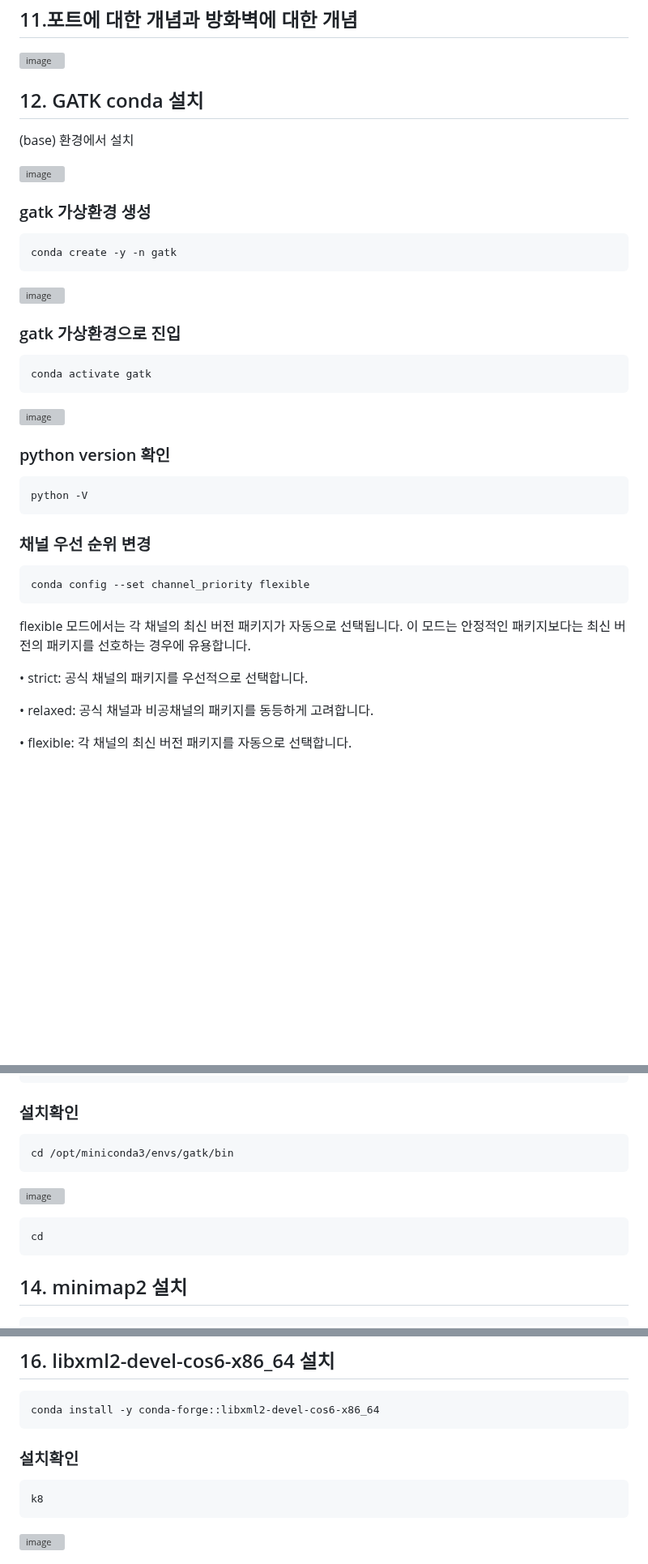
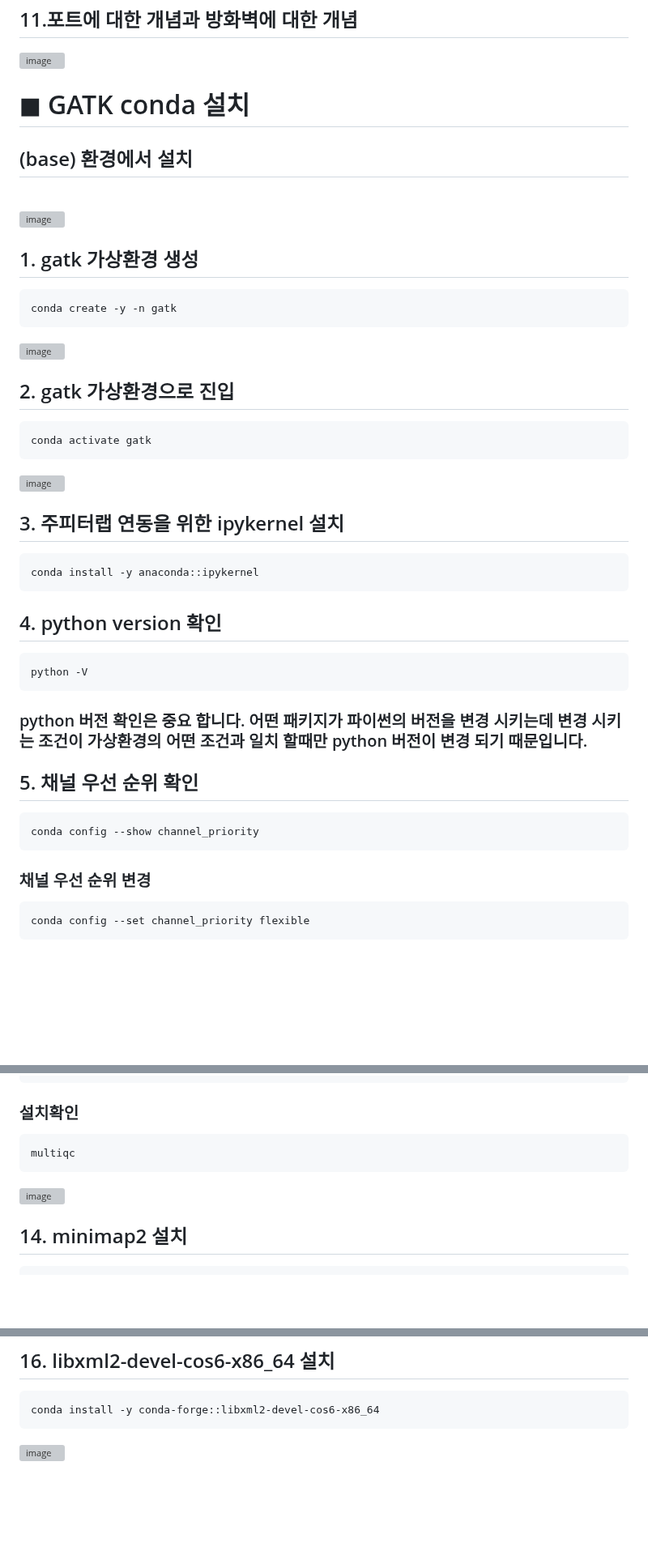
Before and after one commit to yhgong/my-first-blog, a Markdown page: README.md, 3 parts joined by grey strips. Shown at 81% size. GitHub-like rendering; blank space fills up the shorter version; grey boxes are pictures that could not be loaded.

````diff
--- a/README.md
+++ b/README.md
@@ -295,41 +321,47 @@ jupyter lab --ip=0.0.0.0 --port=8888 --allow-root --no-browser
 
 ![image](https://github.com/user-attachments/assets/ece4e3f6-e754-4edb-bc19-712c788a883e)
 
-## 12. GATK conda 설치
-(base) 환경에서 설치 <br>
+# ◼︎ GATK conda 설치
+## (base) 환경에서 설치
+<br>
 
 ![image](https://github.com/user-attachments/assets/aa19b3ac-7c32-4bc7-b8b7-a04302e1ec24)
 
-### gatk 가상환경 생성
+## 1. gatk 가상환경 생성
 ```
 conda create -y -n gatk
 ```
 
 ![image](https://github.com/user-attachments/assets/aa3d417c-ed92-44cc-b28b-8c22791b7592)
 
-### gatk 가상환경으로 진입
+## 2. gatk 가상환경으로 진입
 ```
 conda activate gatk
 ```
 ![image](https://github.com/user-attachments/assets/9eeb679b-6b13-4de0-8082-d79e838309cb)
 
-### python version 확인
+## 3. 주피터랩 연동을 위한 ipykernel 설치
+```
+conda install -y anaconda::ipykernel
+```
+
+## 4. python version 확인
 ```
 python -V
 ```
+### python 버전 확인은 중요 합니다. 어떤 패키지가 파이썬의 버전을 변경 시키는데 변경 시키는 조건이 가상환경의 어떤 조건과 일치 할때만 python 버전이 변경 되기 때문입니다.
+
+## 5. 채널 우선 순위 확인
+```
+conda config --show channel_priority
+```
 
 ### 채널 우선 순위 변경
 ```
 conda config --set channel_priority flexible
 ```
-flexible 모드에서는 각 채널의 최신 버전 패키지가 자동으로 선택됩니다. 이 모드는 안정적인 패키지보다는 최신 버전의 패키지를 선호하는 경우에 유용합니다.
-
-•	strict: 공식 채널의 패키지를 우선적으로 선택합니다.
-
-•	relaxed: 공식 채널과 비공채널의 패키지를 동등하게 고려합니다.
-
-•	flexible: 각 채널의 최신 버전 패키지를 자동으로 선택합니다.
-
+
+<br>
 <br>
 <br>
 <br>
@@ -497,14 +537,10 @@ conda install -y bioconda::multiqc
 ```
 ### 설치확인
 ```
-cd /opt/miniconda3/envs/gatk/bin
-```
-
-![image](https://github.com/user-attachments/assets/43fbc731-d747-45e8-8059-7eb56c48c713)
-
-```
-cd
-```
+multiqc
+```
+
+![image](https://github.com/user-attachments/assets/0dba1dba-a167-4be7-9a4b-46918f2ed017)
 
 ## 14. minimap2 설치
 ```
@@ -533,10 +569,6 @@ king
 ## 16. libxml2-devel-cos6-x86_64 설치
 ```
 conda install -y conda-forge::libxml2-devel-cos6-x86_64
-```
-### 설치확인
-```
-k8
 ```
 
 ![image](https://github.com/user-attachments/assets/e71f64c4-8e33-4498-a553-0a50c8bb99fb)
````
Also changed, not shown: other parts of README.md (+54 -21 lines).
